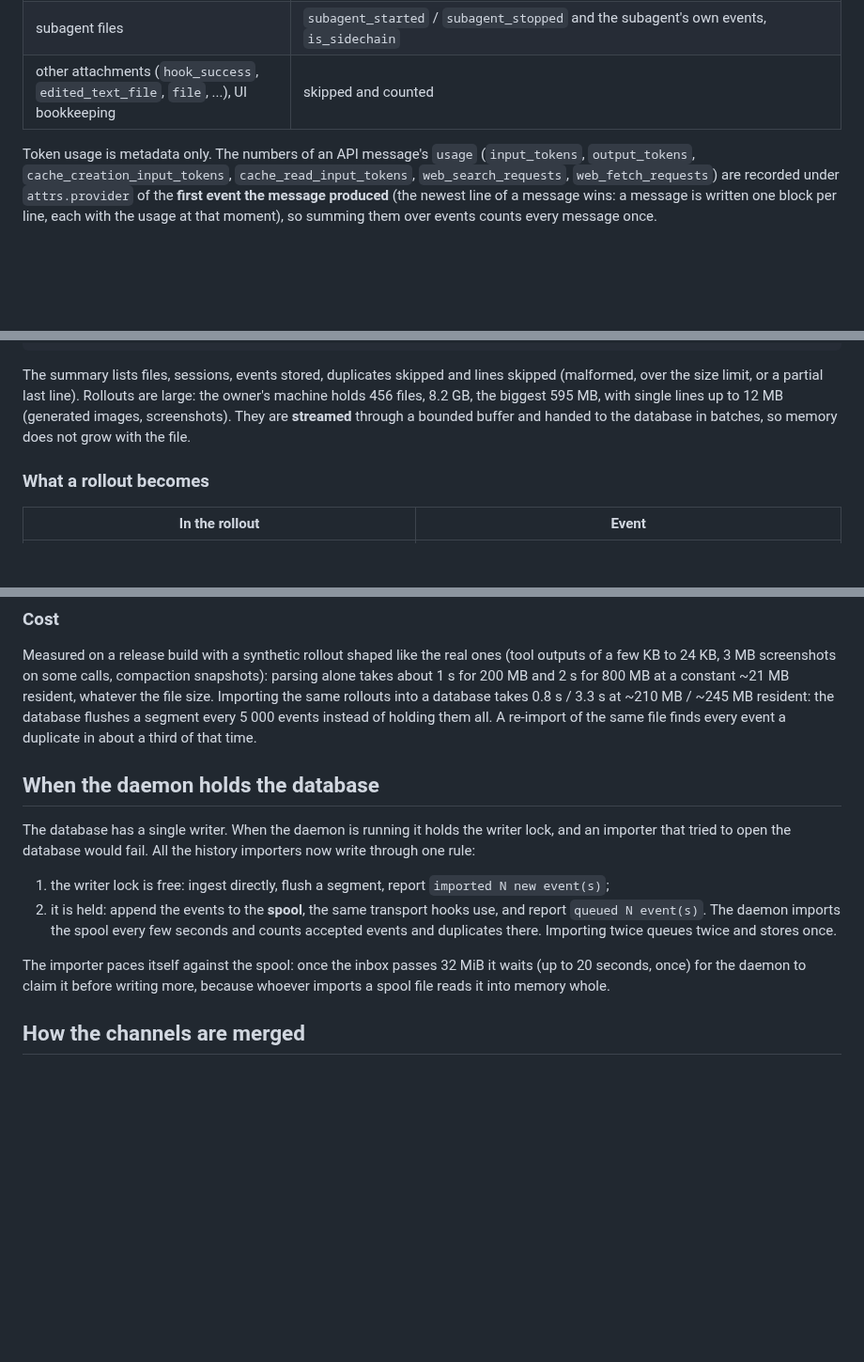
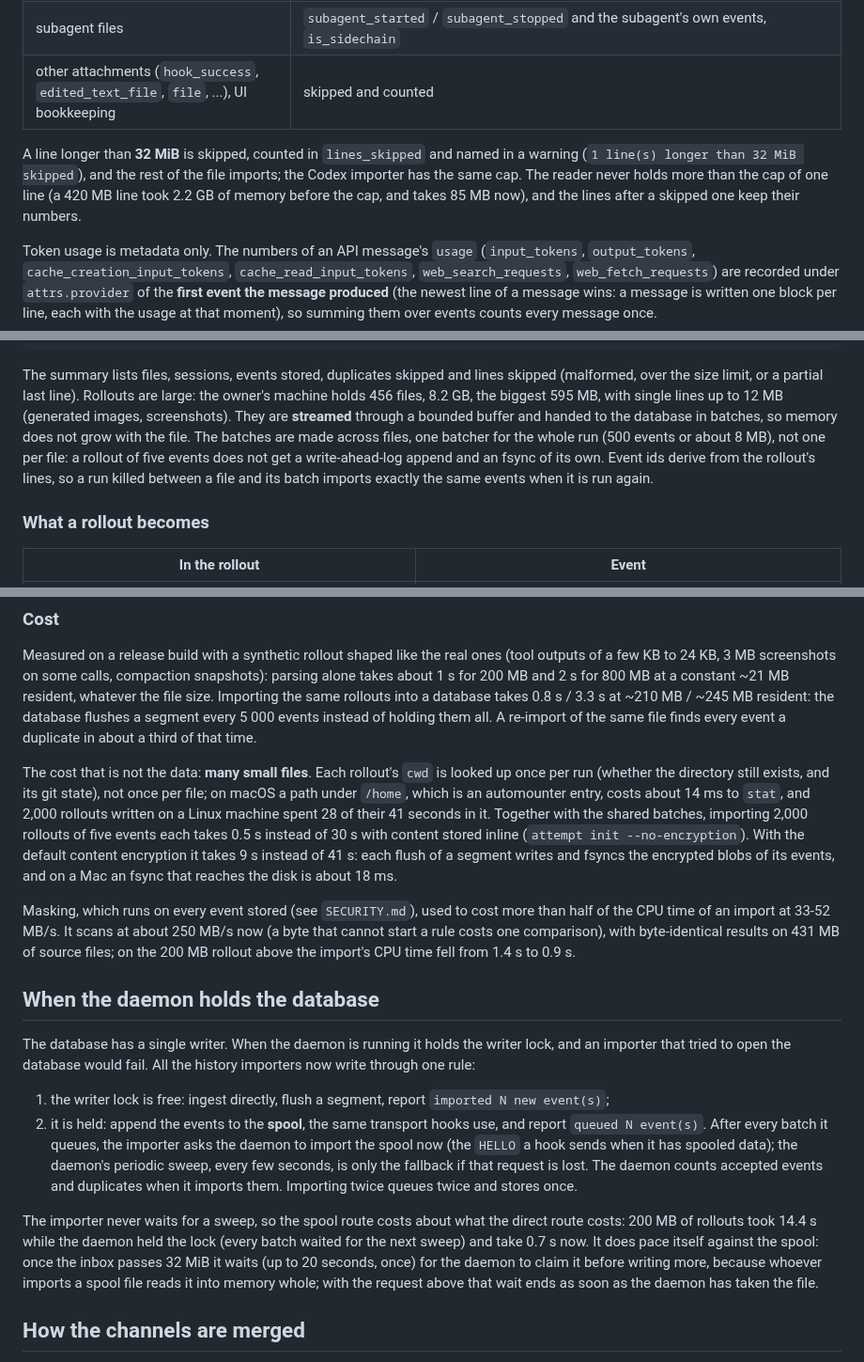
Before and after one commit to nullarch/attemptdb, a Markdown page: docs/history-import.md, 3 parts joined by grey strips. Shown at 94% size. Rendered like a GitHub page; blank space fills up the shorter version.

Commit message:
history-import: measured numbers, the daemon route, the line cap
Co-Authored-By: Claude Sonnet 5.5 <noreply@anthropic.com>

```diff
--- a/docs/history-import.md
+++ b/docs/history-import.md
@@ -78,6 +78,12 @@ attempt import claude-transcripts ./some/dir       # a file or a directory
 | subagent files | `subagent_started` / `subagent_stopped` and the subagent's own events, `is_sidechain` |
 | other attachments (`hook_success`, `edited_text_file`, `file`, ...), UI bookkeeping | skipped and counted |
 
+A line longer than **32 MiB** is skipped, counted in `lines_skipped` and named in
+a warning (`1 line(s) longer than 32 MiB skipped`), and the rest of the file
+imports; the Codex importer has the same cap. The reader never holds more than
+the cap of one line (a 420 MB line took 2.2 GB of memory before the cap, and
+takes 85 MB now), and the lines after a skipped one keep their numbers.
+
 Token usage is metadata only. The numbers of an API message's `usage`
 (`input_tokens`, `output_tokens`, `cache_creation_input_tokens`,
 `cache_read_input_tokens`, `web_search_requests`, `web_fetch_requests`) are
@@ -103,7 +109,12 @@ lines skipped (malformed, over the size limit, or a partial last line).
 Rollouts are large: the owner's machine holds 456 files, 8.2 GB, the biggest
 595 MB, with single lines up to 12 MB (generated images, screenshots). They
 are **streamed** through a bounded buffer and handed to the database in
-batches, so memory does not grow with the file.
+batches, so memory does not grow with the file. The batches are made across
+files, one batcher for the whole run (500 events or about 8 MB), not one per
+file: a rollout of five events does not get a write-ahead-log append and an
+fsync of its own. Event ids derive from the rollout's lines, so a run killed
+between a file and its batch imports exactly the same events when it is run
+again.
 
 ### What a rollout becomes
 
@@ -154,6 +165,23 @@ resident: the database flushes a segment every 5 000 events instead of
 holding them all. A re-import of the same file finds every event a duplicate
 in about a third of that time.
 
+The cost that is not the data: **many small files**. Each rollout's `cwd` is
+looked up once per run (whether the directory still exists, and its git
+state), not once per file; on macOS a path under `/home`, which is an
+automounter entry, costs about 14 ms to `stat`, and 2,000 rollouts written on a
+Linux machine spent 28 of their 41 seconds in it. Together with the shared
+batches, importing 2,000 rollouts of five events each takes 0.5 s instead of
+30 s with content stored inline (`attempt init --no-encryption`). With the
+default content encryption it takes 9 s instead of 41 s: each flush of a
+segment writes and fsyncs the encrypted blobs of its events, and on a Mac an
+fsync that reaches the disk is about 18 ms.
+
+Masking, which runs on every event stored (see `SECURITY.md`), used to cost
+more than half of the CPU time of an import at 33-52 MB/s. It scans at about
+250 MB/s now (a byte that cannot start a rule costs one comparison), with
+byte-identical results on 431 MB of source files; on the 200 MB rollout above
+the import's CPU time fell from 1.4 s to 0.9 s.
+
 ## When the daemon holds the database
 
 The database has a single writer. When the daemon is running it holds the
@@ -163,13 +191,20 @@ the history importers now write through one rule:
 1. the writer lock is free: ingest directly, flush a segment, report
    `imported N new event(s)`;
 2. it is held: append the events to the **spool**, the same transport hooks
-   use, and report `queued N event(s)`. The daemon imports the spool every
-   few seconds and counts accepted events and duplicates there. Importing
-   twice queues twice and stores once.
+   use, and report `queued N event(s)`. After every batch it queues, the
+   importer asks the daemon to import the spool now (the `HELLO` a hook sends
+   when it has spooled data); the daemon's periodic sweep, every few seconds,
+   is only the fallback if that request is lost. The daemon counts accepted
+   events and duplicates when it imports them. Importing twice queues twice
+   and stores once.
 
-The importer paces itself against the spool: once the inbox passes 32 MiB it
-waits (up to 20 seconds, once) for the daemon to claim it before writing
-more, because whoever imports a spool file reads it into memory whole.
+The importer never waits for a sweep, so the spool route costs about what the
+direct route costs: 200 MB of rollouts took 14.4 s while the daemon held the
+lock (every batch waited for the next sweep) and take 0.7 s now. It does pace
+itself against the spool: once the inbox passes 32 MiB it waits (up to 20
+seconds, once) for the daemon to claim it before writing more, because whoever
+imports a spool file reads it into memory whole; with the request above that
+wait ends as soon as the daemon has taken the file.
 
 ## How the channels are merged
 
```
